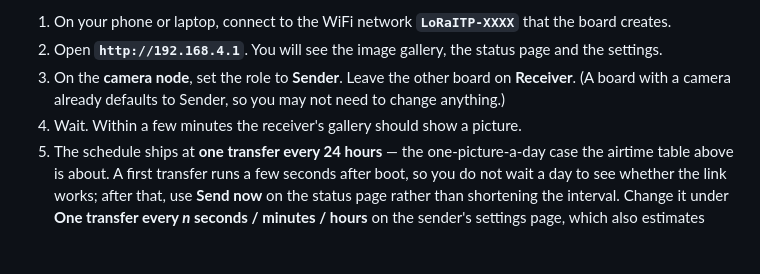
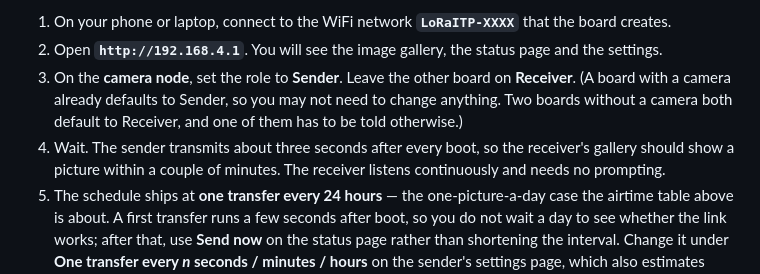
Before and after one commit to TechnikWeber/LoRaITP, a Markdown page: README.md, the part around the change. GitHub-like rendering; blank space fills up the shorter version.

```diff
--- a/README.md
+++ b/README.md
@@ -176,9 +176,12 @@ while plugging the USB cable in.
    status page and the settings.
 3. On the **camera node**, set the role to **Sender**. Leave the other
    board on **Receiver**. (A board with a camera already defaults to
-   Sender, so you may not need to change anything.)
-4. Wait. Within a few minutes the receiver's gallery should show a
-   picture.
+   Sender, so you may not need to change anything. Two boards without a
+   camera both default to Receiver, and one of them has to be told
+   otherwise.)
+4. Wait. The sender transmits about three seconds after every boot, so
+   the receiver's gallery should show a picture within a couple of
+   minutes. The receiver listens continuously and needs no prompting.
 5. The schedule ships at **one transfer every 24 hours** — the
    one-picture-a-day case the airtime table above is about. A first
    transfer runs a few seconds after boot, so you do not wait a day to
```
Also changed, not shown: docs/bench-loopback.md (+44 -21 lines).
